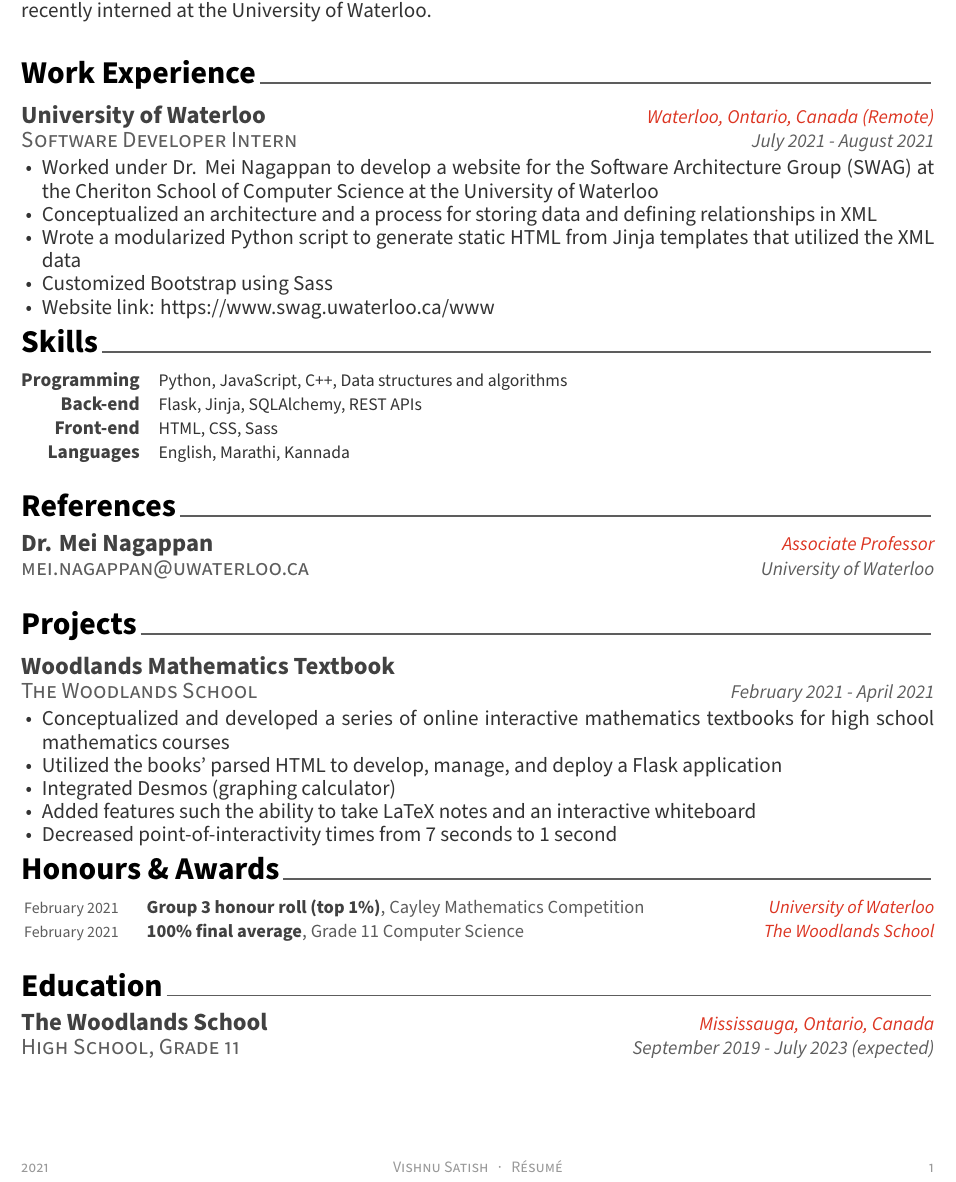
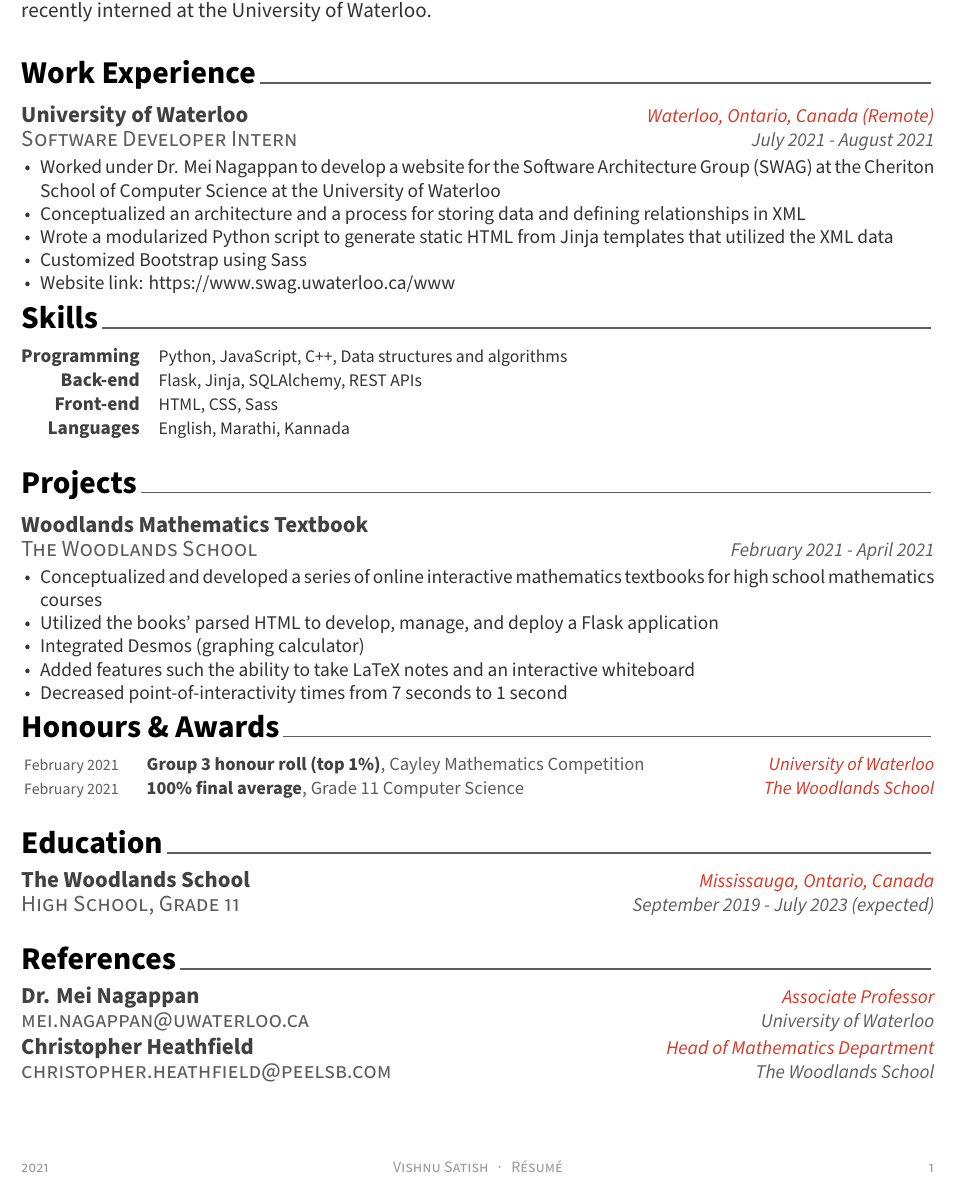
Before and after one commit to kach0w/resume, a LaTeX CV (resume.tex, which reads awesome-cv.cls, resume/references.tex): part of the page, cut so that both start at the same text. Compiled offline with XeLaTeX.

Commit message:
Add Mr. Heathfield as a reference

```diff
--- a/awesome-cv.cls
+++ b/awesome-cv.cls
@@ -198,11 +198,11 @@
 \newcommand*{\paragraphstyle}{\fontsize{12pt}{1.2em}\bodyfont\upshape\color{text}}
 
 % For elements of entry
-\newcommand*{\entrytitlestyle}[1]{{\fontsize{14pt}{1em}\bodyfont\bfseries\color{darktext} #1}}
+\newcommand*{\entrytitlestyle}[1]{{\fontsize{13pt}{1em}\bodyfont\bfseries\color{darktext} #1}}
 \newcommand*{\entrypositionstyle}[1]{{\fontsize{13pt}{1em}\bodyfont\scshape\color{graytext} #1}}
 \newcommand*{\entrydatestyle}[1]{{\fontsize{11pt}{1.1em}\bodyfont\slshape\color{graytext} #1}}
 \newcommand*{\entrylocationstyle}[1]{{\fontsize{11pt}{1em}\bodyfont\slshape\color{awesome} #1}}
-\newcommand*{\descriptionstyle}[1]{{\fontsize{12pt}{1.2em}\bodyfont\upshape\color{text} #1}}
+\newcommand*{\descriptionstyle}[1]{{\fontsize{11pt}{1.2em}\bodyfont\upshape\color{text} #1}}
 
 % For elements of subentry
 \newcommand*{\subentrytitlestyle}[1]{{\fontsize{8pt}{1em}\bodyfont\mdseries\color{graytext} #1}}
--- a/resume.tex
+++ b/resume.tex
@@ -85,10 +85,10 @@
 \input{resume/summary.tex}
 \input{resume/experience.tex}
 \input{resume/skills.tex}
-\input{resume/references.tex}
 \input{resume/projects.tex}
 \input{resume/honors.tex}
 \input{resume/education.tex}
+\input{resume/references.tex}
 
 
 
--- a/resume/references.tex
+++ b/resume/references.tex
@@ -16,4 +16,11 @@
     {Associate Professor} % Location
     {University of Waterloo} % Date(s)
 
+  \cventry
+    {\href{mailto:christopher.heathfield@peelsb.com}{christopher.heathfield@peelsb.com}} % Role
+    {Christopher Heathfield} % Event
+    {Head of Mathematics Department} % Location
+    {The Woodlands School} % Date(s)
+
+
 \end{cventries}
```
Also changed, not shown: resume.pdf.
